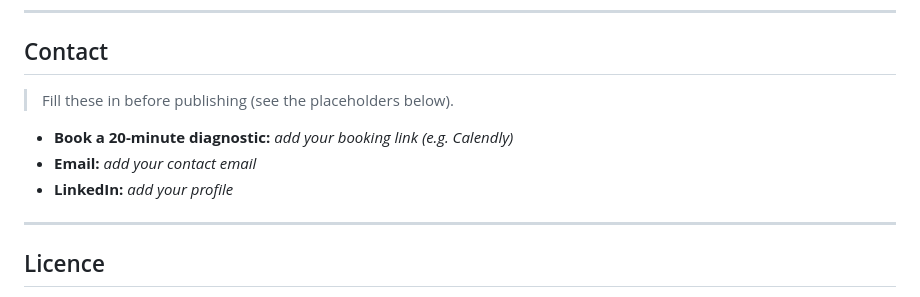
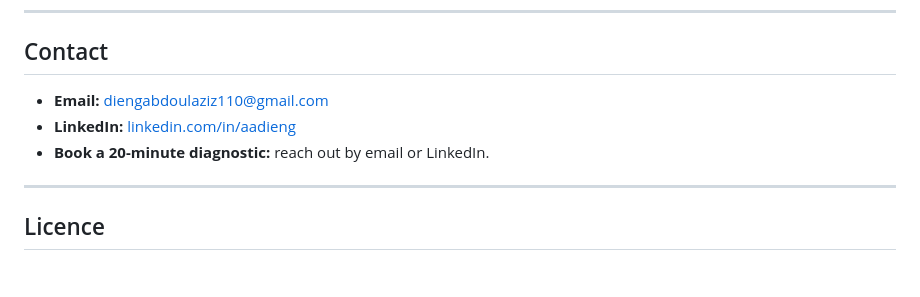
Before and after one commit to aadieng100/aadsec-public, a Markdown page: README.md, the part around the change. GitHub-like rendering; blank space fills up the shorter version.

Commit message:
docs: add contact links (email, LinkedIn) to README

```diff
--- a/README.md
+++ b/README.md
@@ -150,11 +150,9 @@ name also carries the initials of its creator, **Abdoul Aziz Dieng**.
 
 ## Contact
 
-> Fill these in before publishing (see the placeholders below).
-
-- **Book a 20-minute diagnostic:** _add your booking link (e.g. Calendly)_
-- **Email:** _add your contact email_
-- **LinkedIn:** _add your profile_
+- **Email:** [diengabdoulaziz110@gmail.com](mailto:diengabdoulaziz110@gmail.com)
+- **LinkedIn:** [linkedin.com/in/aadieng](https://www.linkedin.com/in/aadieng/)
+- **Book a 20-minute diagnostic:** reach out by email or LinkedIn.
 
 ---
 
```
